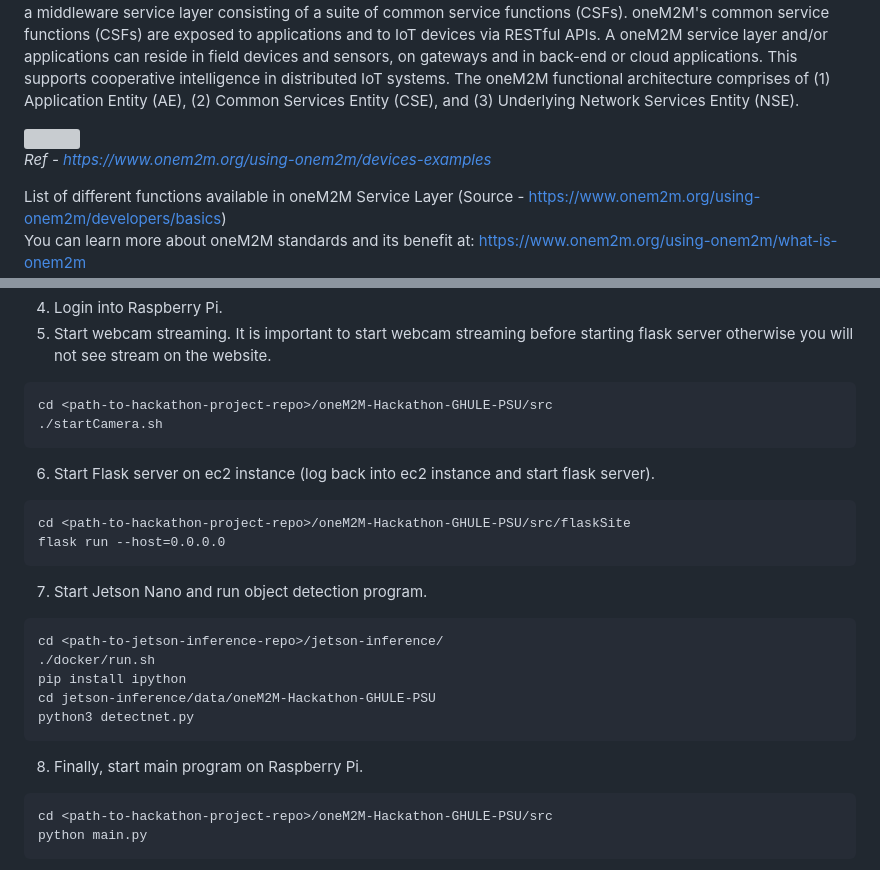
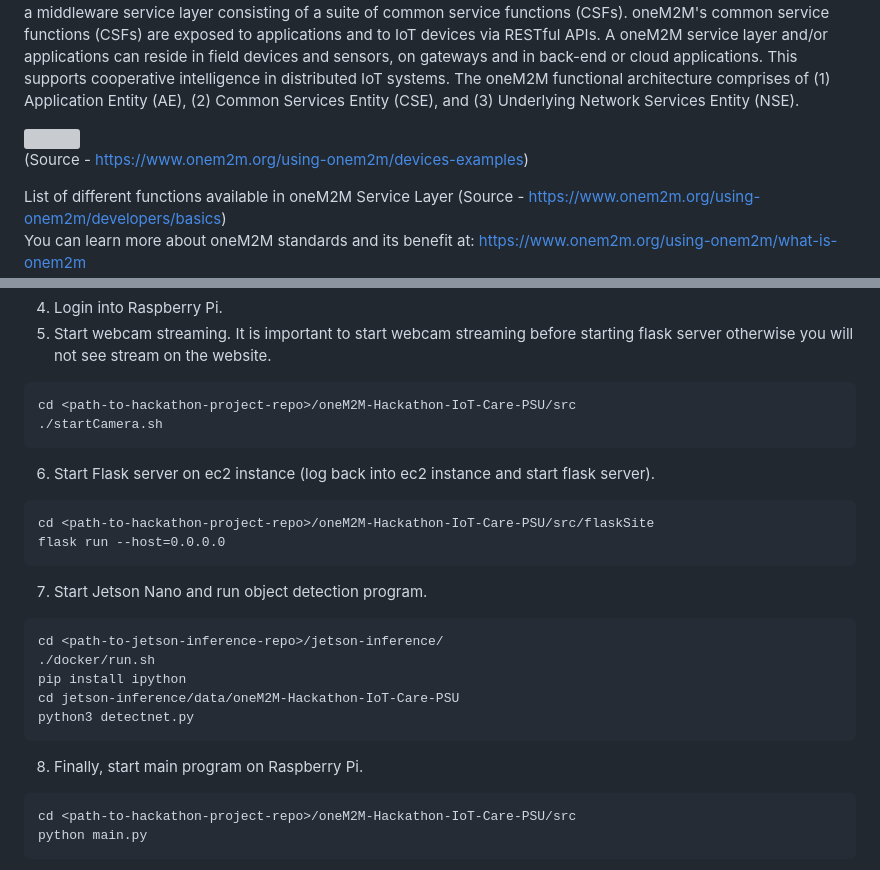
Before and after one commit to timqin123/oneM2M-Hackathon-IoT-Care-PSU, a Markdown page: README.md, 2 parts joined by grey strips. GitHub-like rendering; grey boxes are pictures that could not be loaded.

````diff
--- a/README.md
+++ b/README.md
@@ -14,7 +14,7 @@ oneM2M addresses these issues. oneM2M standard is accessible, interoperable,  sc
 oneM2M defines an architectural framework based on a middleware  technology that sits in the horizontal layer between IoT applications  and a lower layer of communications networks and connected devices. The middleware layer provides a rich set of functions that are needed to manage end-to-end IoT systems. oneM2M takes the form of a middleware service layer consisting of a suite of common service functions (CSFs). oneM2M's common service functions (CSFs) are exposed to applications and to IoT devices via RESTful APIs. A oneM2M service layer and/or applications can reside in field devices  and sensors, on gateways and in back-end or cloud applications. This  supports cooperative intelligence in distributed IoT systems. The oneM2M functional architecture comprises of (1) Application Entity (AE), (2) Common Services Entity (CSE), and (3) Underlying Network Services Entity (NSE).<br>
 
 <img src="https://github.com/timqin123/oneM2M-Hackathon-IoT-Care-PSU/assets/135455273/a04db0c5-6912-42ec-b6f8-9b6b41c88ea0" width=80%> <br>
-*Ref - https://www.onem2m.org/using-onem2m/devices-examples*
+(Source - https://www.onem2m.org/using-onem2m/devices-examples)
 
 List of different functions available in oneM2M Service Layer (Source - https://www.onem2m.org/using-onem2m/developers/basics) <br>
 You can learn more about oneM2M standards and its benefit at: https://www.onem2m.org/using-onem2m/what-is-onem2m<br>
@@ -217,12 +217,12 @@ cd <path-to-mediamtx-installation>/mediamtx
 4) Login into Raspberry Pi. <br>
 5) Start webcam streaming. It is important to start webcam streaming before starting flask server otherwise you will not see stream on the website.
 ```
-cd <path-to-hackathon-project-repo>/oneM2M-Hackathon-GHULE-PSU/src
+cd <path-to-hackathon-project-repo>/oneM2M-Hackathon-IoT-Care-PSU/src
 ./startCamera.sh
 ```
 6) Start Flask server on ec2 instance (log back into ec2 instance and start flask server). <br>
 ```
-cd <path-to-hackathon-project-repo>/oneM2M-Hackathon-GHULE-PSU/src/flaskSite
+cd <path-to-hackathon-project-repo>/oneM2M-Hackathon-IoT-Care-PSU/src/flaskSite
 flask run --host=0.0.0.0
 ```
 7) Start Jetson Nano and run object detection program.
@@ -230,12 +230,12 @@ flask run --host=0.0.0.0
 cd <path-to-jetson-inference-repo>/jetson-inference/
 ./docker/run.sh
 pip install ipython
-cd jetson-inference/data/oneM2M-Hackathon-GHULE-PSU
+cd jetson-inference/data/oneM2M-Hackathon-IoT-Care-PSU
 python3 detectnet.py
 ```
 8) Finally, start main program on Raspberry Pi. <br>
 ```
-cd <path-to-hackathon-project-repo>/oneM2M-Hackathon-GHULE-PSU/src
+cd <path-to-hackathon-project-repo>/oneM2M-Hackathon-IoT-Care-PSU/src
 python main.py
 ```
 After these steps, you should see a window on monitor attached to Jetson Nano. This window will show objects detect in live feed from webcam attached to robo car. If there is no person in camera view then robo car will start auto driving on track. If person steps in front of robo car then it will stop moving. When person moves out of camera view then car will start self-driving again.
````
